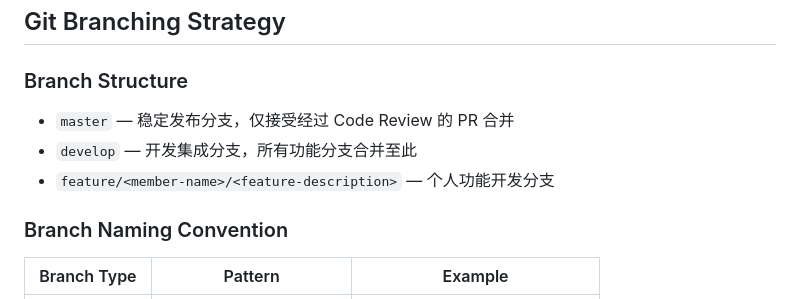
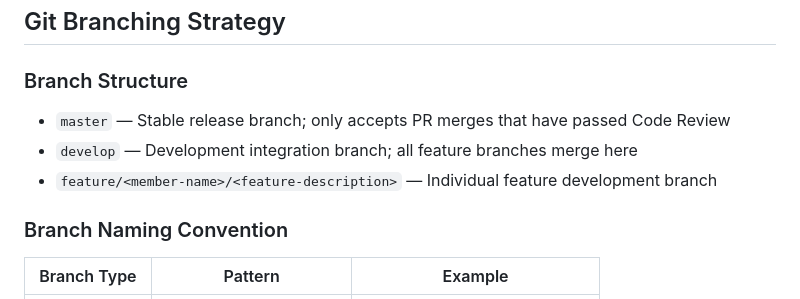
Before and after one commit to wssf3092/EBU6304_Project_Group55, a Markdown page: README.md, the part around the change. GitHub-like rendering.

Commit message:
Update details

```diff
--- a/README.md
+++ b/README.md
@@ -97,9 +97,9 @@ cd EBU6304_Project_Group55
 
 ### Branch Structure
 
-- `master` — 稳定发布分支，仅接受经过 Code Review 的 PR 合并
-- `develop` — 开发集成分支，所有功能分支合并至此
-- `feature/<member-name>/<feature-description>` — 个人功能开发分支
+- `master` — Stable release branch; only accepts PR merges that have passed Code Review
+- `develop` — Development integration branch; all feature branches merge here
+- `feature/<member-name>/<feature-description>` — Individual feature development branch
 
 ### Branch Naming Convention
 
```
